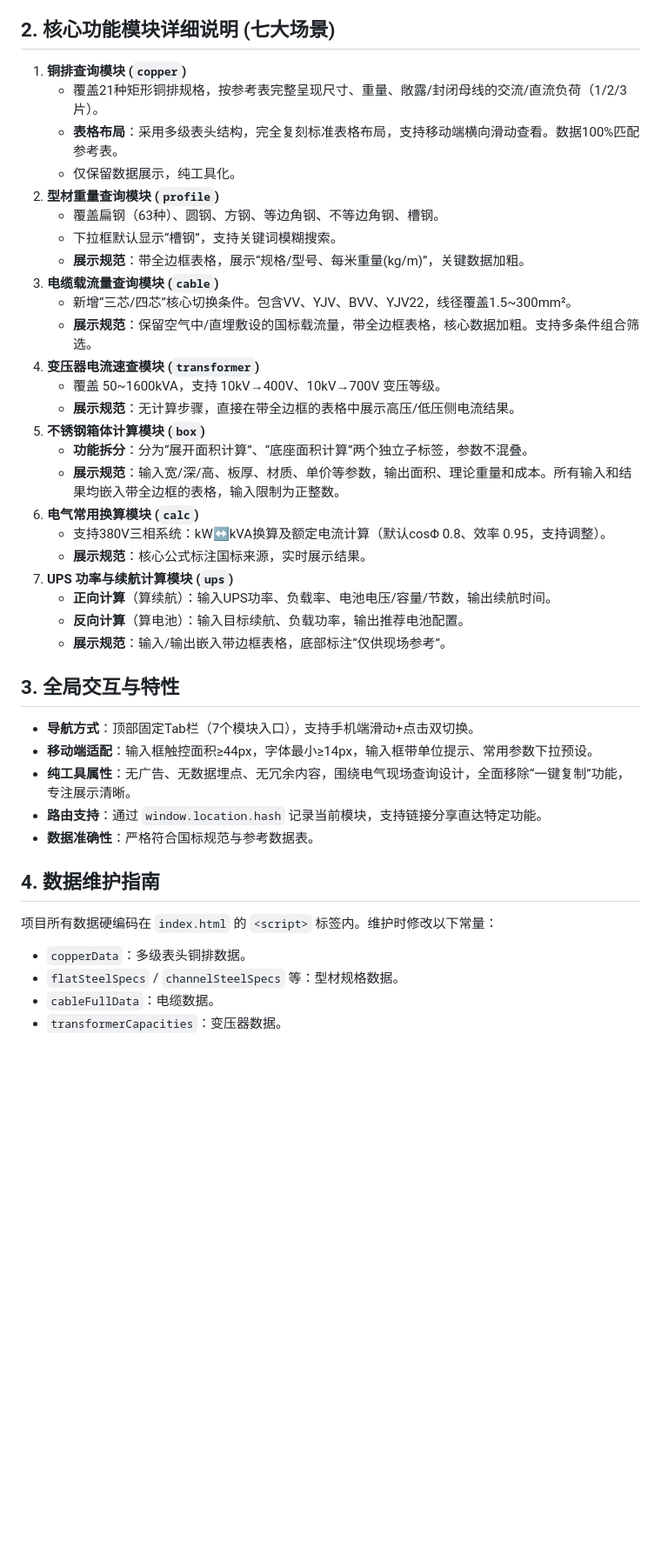
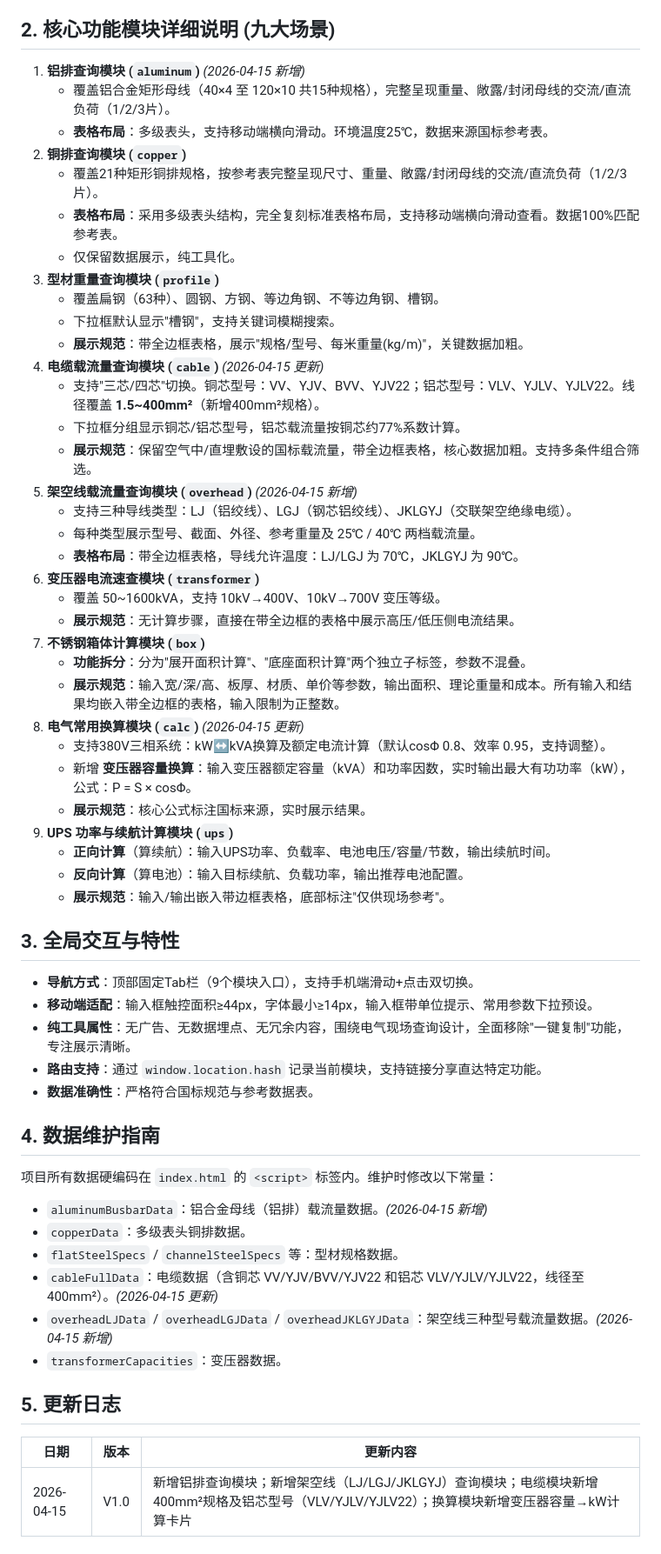
Before and after one commit to Jiangwhite2018/wlsentinel, a Markdown page: README.md, the part around the change. Shown at 87% size. Rendered like a GitHub page; blank space fills up the shorter version.

Commit message:
更新readme.md

```diff
--- a/README.md
+++ b/README.md
@@ -7,42 +7,58 @@
 *   **视觉风格**：工程蓝（#3B82F6）为主色调，绿/红/黄为辅助色。轻量化设计（无多余动画），所有表格统一采用全边框样式（外边框+内边框），线条颜色/粗细/间距全域一致。
 *   **命名规范**：全场景统一使用“WL-Sentinel”作为工具名称，覆盖页面标题、导航栏、功能页眉等，无别称、后缀或前缀。
 
-## 2. 核心功能模块详细说明 (七大场景)
-1.  **铜排查询模块 (`copper`)**
+## 2. 核心功能模块详细说明 (九大场景)
+1.  **铝排查询模块 (`aluminum`)** *(2026-04-15 新增)*
+    *   覆盖铝合金矩形母线（40×4 至 120×10 共15种规格），完整呈现重量、敞露/封闭母线的交流/直流负荷（1/2/3片）。
+    *   **表格布局**：多级表头，支持移动端横向滑动。环境温度25℃，数据来源国标参考表。
+2.  **铜排查询模块 (`copper`)**
     *   覆盖21种矩形铜排规格，按参考表完整呈现尺寸、重量、敞露/封闭母线的交流/直流负荷（1/2/3片）。
     *   **表格布局**：采用多级表头结构，完全复刻标准表格布局，支持移动端横向滑动查看。数据100%匹配参考表。
     *   仅保留数据展示，纯工具化。
-2.  **型材重量查询模块 (`profile`)**
+3.  **型材重量查询模块 (`profile`)**
     *   覆盖扁钢（63种）、圆钢、方钢、等边角钢、不等边角钢、槽钢。
-    *   下拉框默认显示“槽钢”，支持关键词模糊搜索。
-    *   **展示规范**：带全边框表格，展示“规格/型号、每米重量(kg/m)”，关键数据加粗。
-3.  **电缆载流量查询模块 (`cable`)**
-    *   新增“三芯/四芯”核心切换条件。包含VV、YJV、BVV、YJV22，线径覆盖1.5~300mm²。
+    *   下拉框默认显示"槽钢"，支持关键词模糊搜索。
+    *   **展示规范**：带全边框表格，展示"规格/型号、每米重量(kg/m)"，关键数据加粗。
+4.  **电缆载流量查询模块 (`cable`)** *(2026-04-15 更新)*
+    *   支持"三芯/四芯"切换。铜芯型号：VV、YJV、BVV、YJV22；铝芯型号：VLV、YJLV、YJLV22。线径覆盖 **1.5~400mm²**（新增400mm²规格）。
+    *   下拉框分组显示铜芯/铝芯型号，铝芯载流量按铜芯约77%系数计算。
     *   **展示规范**：保留空气中/直埋敷设的国标载流量，带全边框表格，核心数据加粗。支持多条件组合筛选。
-4.  **变压器电流速查模块 (`transformer`)**
+5.  **架空线载流量查询模块 (`overhead`)** *(2026-04-15 新增)*
+    *   支持三种导线类型：LJ（铝绞线）、LGJ（钢芯铝绞线）、JKLGYJ（交联架空绝缘电缆）。
+    *   每种类型展示型号、截面、外径、参考重量及 25℃ / 40℃ 两档载流量。
+    *   **表格布局**：带全边框表格，导线允许温度：LJ/LGJ 为 70℃，JKLGYJ 为 90℃。
+6.  **变压器电流速查模块 (`transformer`)**
     *   覆盖 50~1600kVA，支持 10kV→400V、10kV→700V 变压等级。
     *   **展示规范**：无计算步骤，直接在带全边框的表格中展示高压/低压侧电流结果。
-5.  **不锈钢箱体计算模块 (`box`)**
-    *   **功能拆分**：分为“展开面积计算”、“底座面积计算”两个独立子标签，参数不混叠。
+7.  **不锈钢箱体计算模块 (`box`)**
+    *   **功能拆分**：分为"展开面积计算"、"底座面积计算"两个独立子标签，参数不混叠。
     *   **展示规范**：输入宽/深/高、板厚、材质、单价等参数，输出面积、理论重量和成本。所有输入和结果均嵌入带全边框的表格，输入限制为正整数。
-6.  **电气常用换算模块 (`calc`)**
+8.  **电气常用换算模块 (`calc`)** *(2026-04-15 更新)*
     *   支持380V三相系统：kW↔kVA换算及额定电流计算（默认cosΦ 0.8、效率 0.95，支持调整）。
+    *   新增 **变压器容量换算**：输入变压器额定容量（kVA）和功率因数，实时输出最大有功功率（kW），公式：P = S × cosΦ。
     *   **展示规范**：核心公式标注国标来源，实时展示结果。
-7.  **UPS 功率与续航计算模块 (`ups`)**
+9.  **UPS 功率与续航计算模块 (`ups`)**
     *   **正向计算**（算续航）：输入UPS功率、负载率、电池电压/容量/节数，输出续航时间。
     *   **反向计算**（算电池）：输入目标续航、负载功率，输出推荐电池配置。
-    *   **展示规范**：输入/输出嵌入带边框表格，底部标注“仅供现场参考”。
+    *   **展示规范**：输入/输出嵌入带边框表格，底部标注"仅供现场参考"。
 
 ## 3. 全局交互与特性
-*   **导航方式**：顶部固定Tab栏（7个模块入口），支持手机端滑动+点击双切换。
+*   **导航方式**：顶部固定Tab栏（9个模块入口），支持手机端滑动+点击双切换。
 *   **移动端适配**：输入框触控面积≥44px，字体最小≥14px，输入框带单位提示、常用参数下拉预设。
-*   **纯工具属性**：无广告、无数据埋点、无冗余内容，围绕电气现场查询设计，全面移除“一键复制”功能，专注展示清晰。
+*   **纯工具属性**：无广告、无数据埋点、无冗余内容，围绕电气现场查询设计，全面移除"一键复制"功能，专注展示清晰。
 *   **路由支持**：通过 `window.location.hash` 记录当前模块，支持链接分享直达特定功能。
 *   **数据准确性**：严格符合国标规范与参考数据表。
 
 ## 4. 数据维护指南
 项目所有数据硬编码在 `index.html` 的 `<script>` 标签内。维护时修改以下常量：
+*   `aluminumBusbarData`：铝合金母线（铝排）载流量数据。*(2026-04-15 新增)*
 *   `copperData`：多级表头铜排数据。
 *   `flatSteelSpecs` / `channelSteelSpecs` 等：型材规格数据。
-*   `cableFullData`：电缆数据。
+*   `cableFullData`：电缆数据（含铜芯 VV/YJV/BVV/YJV22 和铝芯 VLV/YJLV/YJLV22，线径至400mm²）。*(2026-04-15 更新)*
+*   `overheadLJData` / `overheadLGJData` / `overheadJKLGYJData`：架空线三种型号载流量数据。*(2026-04-15 新增)*
 *   `transformerCapacities`：变压器数据。
+
+## 5. 更新日志
+| 日期 | 版本 | 更新内容 |
+|------|------|---------|
+| 2026-04-15 | V1.0 | 新增铝排查询模块；新增架空线（LJ/LGJ/JKLGYJ）查询模块；电缆模块新增400mm²规格及铝芯型号（VLV/YJLV/YJLV22）；换算模块新增变压器容量→kW计算卡片 |
```
